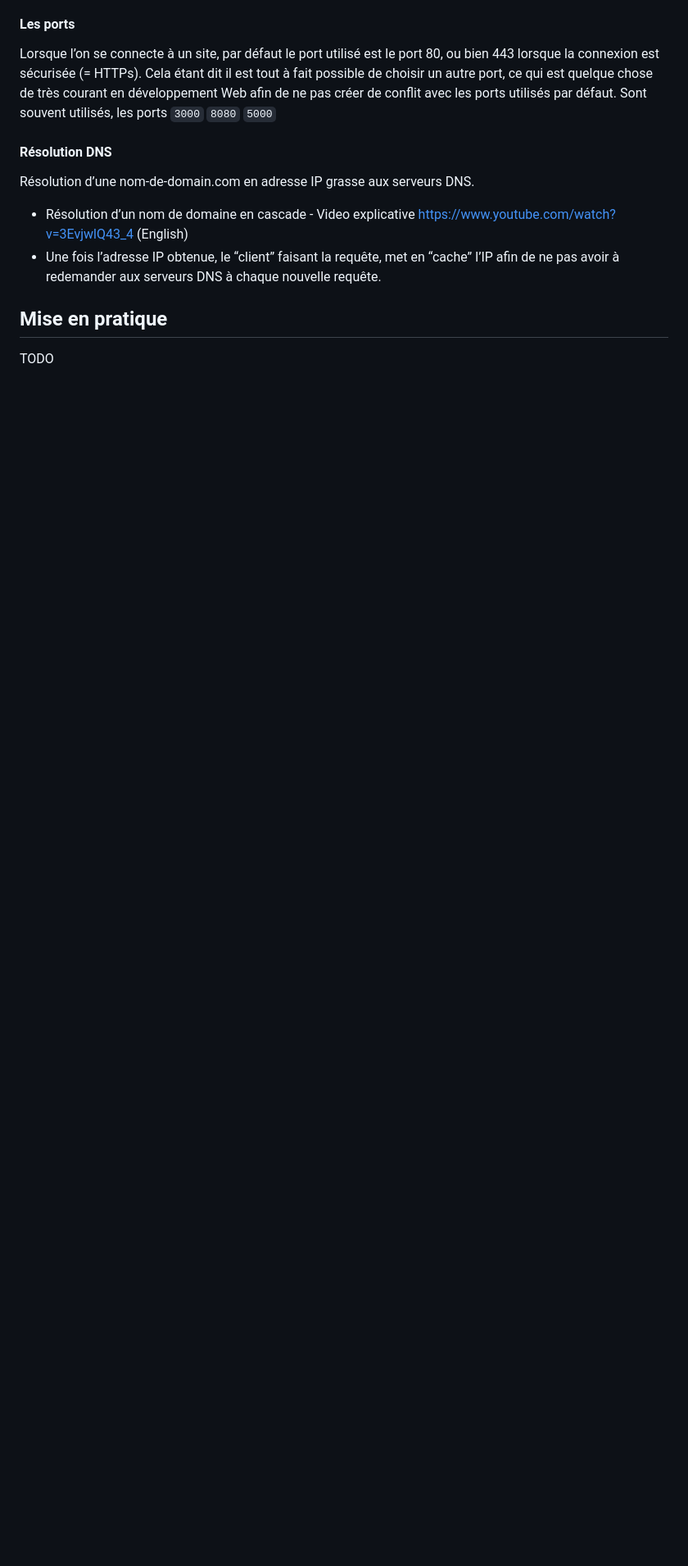
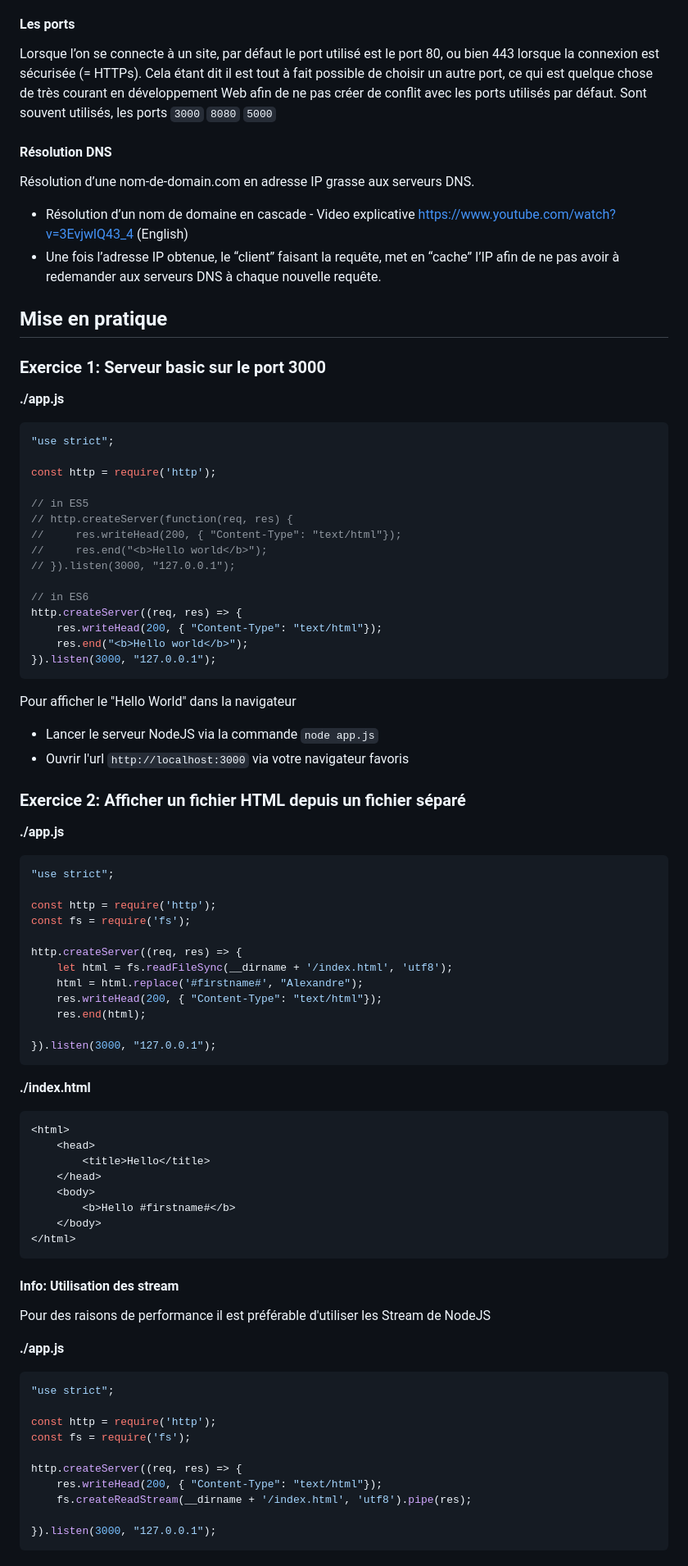
Before and after one commit to julienpa/cours-iut-node, a Markdown page: TD_1/README.md, the part around the change printed below. Shown: that part at 82% size. Rendered like a GitHub page; blank space fills up the shorter version.

Commit message:
Added TD_1 exercices

````diff
--- a/TD_1/README.md
+++ b/TD_1/README.md
@@ -57,4 +58,76 @@ Résolution d’une nom-de-domain.com en adresse IP grasse aux serveurs DNS.
 
 ## Mise en pratique
 
-TODO
+### Exercice 1: Serveur basic sur le port 3000
+
+**./app.js**
+```js
+"use strict";
+
+const http = require('http');
+
+// in ES5
+// http.createServer(function(req, res) {
+//     res.writeHead(200, { "Content-Type": "text/html"});
+//     res.end("<b>Hello world</b>");
+// }).listen(3000, "127.0.0.1");
+
+// in ES6
+http.createServer((req, res) => {
+    res.writeHead(200, { "Content-Type": "text/html"});
+    res.end("<b>Hello world</b>");
+}).listen(3000, "127.0.0.1");
+```
+
+Pour afficher le "Hello World" dans la navigateur
+
+* Lancer le serveur NodeJS via la commande `node app.js`
+* Ouvrir l'url `http://localhost:3000` via votre navigateur favoris
+
+### Exercice 2: Afficher un fichier HTML depuis un fichier séparé
+
+**./app.js**
+```js
+"use strict";
+
+const http = require('http');
+const fs = require('fs');
+
+http.createServer((req, res) => {
+    let html = fs.readFileSync(__dirname + '/index.html', 'utf8');
+    html = html.replace('#firstname#', "Alexandre");
+    res.writeHead(200, { "Content-Type": "text/html"});
+    res.end(html);
+
+}).listen(3000, "127.0.0.1");
+```
+
+**./index.html**
+```html
+<html>
+    <head>
+        <title>Hello</title>
+    </head>
+    <body>
+        <b>Hello #firstname#</b>
+    </body>
+</html>
+```
+
+#### Info: Utilisation des stream
+Pour des raisons de performance il est préférable d'utiliser les Stream de NodeJS
+
+**./app.js**
+```js
+"use strict";
+
+const http = require('http');
+const fs = require('fs');
+
+http.createServer((req, res) => {
+    res.writeHead(200, { "Content-Type": "text/html"});
+    fs.createReadStream(__dirname + '/index.html', 'utf8').pipe(res);
+
+}).listen(3000, "127.0.0.1");
+```
+
````
Also changed, not shown: other parts of TD_1/README.md (+104 -1 lines), TD_1/network_screenshot.png (added).
